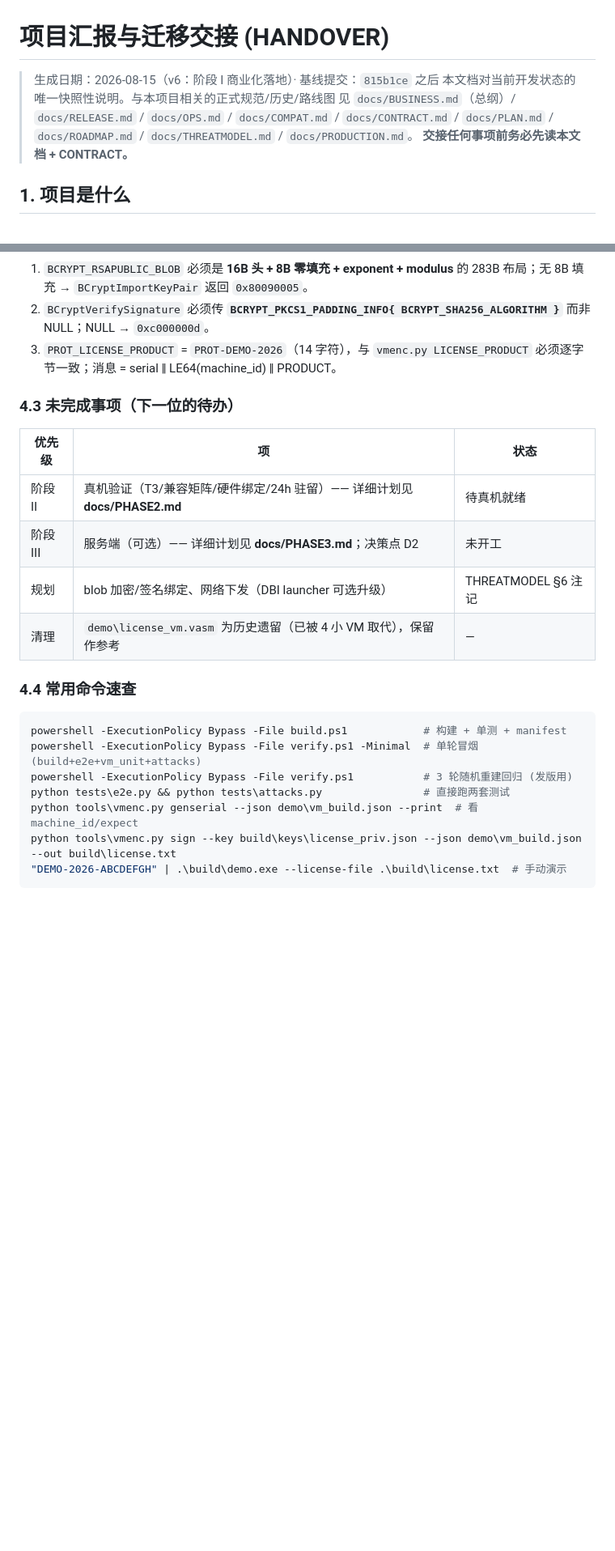
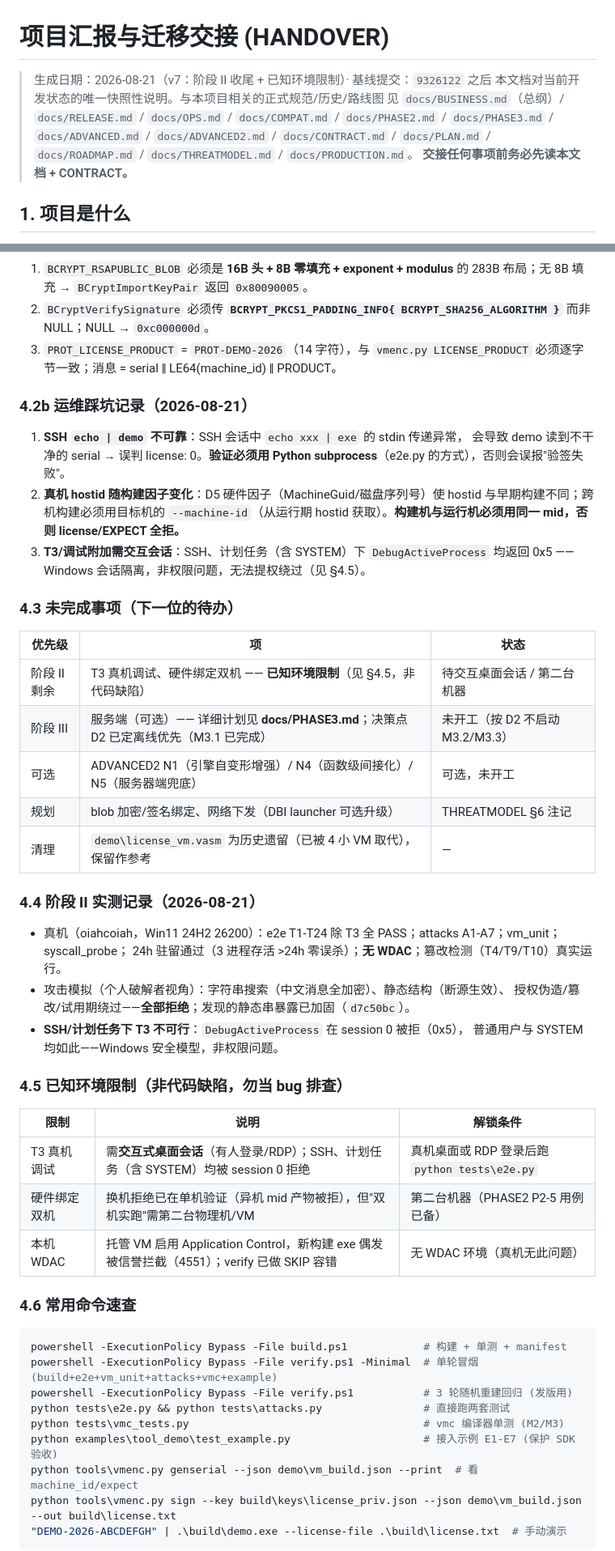
Before and after one commit to auui-LDAH/ShardVase, a Markdown page: docs/HANDOVER.md, 2 parts joined by grey strips. Shown at 81% size. GitHub-like rendering; blank space fills up the shorter version.

Commit message:
docs(handover): v7 - phase-II wrap-up, known env limits, ops pitfalls
Records: phase-II results on the real machine (e2e T1-T24 except T3,
24h residency passed, attack simulation all-rejected, static-string
hardening), three known environment limits (T3 needs interactive
desktop session - session-0 blocks DebugActiveProcess even as SYSTEM;
dual-machine binding needs a second box; local WDAC), and ops pitfalls
(SSH echo-pipe unreliability, cross-machine mid binding, T3 session
isolation). File index and quick reference updated for all new
modules (vmc/revoke/vmdetect/dbiguard/blob/syscall).

````diff
--- a/docs/HANDOVER.md
+++ b/docs/HANDOVER.md
@@ -1,9 +1,10 @@
 # 项目汇报与迁移交接 (HANDOVER)
 
-> 生成日期：2026-08-15（v6：阶段 I 商业化落地）· 基线提交：`815b1ce` 之后
+> 生成日期：2026-08-21（v7：阶段 II 收尾 + 已知环境限制）· 基线提交：`9326122` 之后
 > 本文档对当前开发状态的唯一快照性说明。与本项目相关的正式规范/历史/路线图
 > 见 `docs/BUSINESS.md`（总纲）/ `docs/RELEASE.md` / `docs/OPS.md` /
-> `docs/COMPAT.md` / `docs/CONTRACT.md` / `docs/PLAN.md` / `docs/ROADMAP.md` /
+> `docs/COMPAT.md` / `docs/PHASE2.md` / `docs/PHASE3.md` / `docs/ADVANCED.md` /
+> `docs/ADVANCED2.md` / `docs/CONTRACT.md` / `docs/PLAN.md` / `docs/ROADMAP.md` /
 > `docs/THREATMODEL.md` / `docs/PRODUCTION.md`。
 > **交接任何事项前务必先读本文档 + CONTRACT。**
 
@@ -132,20 +133,48 @@ python tests\attacks.py
 3. `PROT_LICENSE_PRODUCT` = `PROT-DEMO-2026`（14 字符），与 `vmenc.py
    LICENSE_PRODUCT` 必须逐字节一致；消息 = serial ‖ LE64(machine_id) ‖ PRODUCT。
 
+### 4.2b 运维踩坑记录（2026-08-21）
+1. **SSH `echo | demo` 不可靠**：SSH 会话中 `echo xxx | exe` 的 stdin 传递异常，
+   会导致 demo 读到不干净的 serial → 误判 license: 0。**验证必须用
+   Python subprocess**（e2e.py 的方式），否则会误报"验签失败"。
+2. **真机 hostid 随构建因子变化**：D5 硬件因子（MachineGuid/磁盘序列号）使
+   hostid 与早期构建不同；跨机构建必须用目标机的 `--machine-id`（从运行期
+   hostid 获取）。**构建机与运行机必须用同一 mid，否则 license/EXPECT 全拒。**
+3. **T3/调试附加需交互会话**：SSH、计划任务（含 SYSTEM）下 `DebugActiveProcess`
+   均返回 0x5 —— Windows 会话隔离，非权限问题，无法提权绕过（见 §4.5）。
+
 ### 4.3 未完成事项（下一位的待办）
 | 优先级 | 项 | 状态 |
 |--------|----|------|
-| 阶段 II | 真机验证（T3/兼容矩阵/硬件绑定/24h 驻留）—— 详细计划见 **docs/PHASE2.md** | 待真机就绪 |
-| 阶段 III | 服务端（可选）—— 详细计划见 **docs/PHASE3.md**；决策点 D2 | 未开工 |
+| 阶段 II 剩余 | T3 真机调试、硬件绑定双机 —— **已知环境限制**（见 §4.5，非代码缺陷） | 待交互桌面会话 / 第二台机器 |
+| 阶段 III | 服务端（可选）—— 详细计划见 **docs/PHASE3.md**；决策点 D2 已定离线优先（M3.1 已完成） | 未开工（按 D2 不启动 M3.2/M3.3） |
+| 可选 | ADVANCED2 N1（引擎自变形增强）/ N4（函数级间接化）/ N5（服务器端兜底） | 可选，未开工 |
 | 规划 | blob 加密/签名绑定、网络下发（DBI launcher 可选升级） | THREATMODEL §6 注记 |
 | 清理 | `demo\license_vm.vasm` 为历史遗留（已被 4 小 VM 取代），保留作参考 | — |
 
-### 4.4 常用命令速查
+### 4.4 阶段 II 实测记录（2026-08-21）
+- 真机（oiahcoiah，Win11 24H2 26200）：e2e T1-T24 除 T3 全 PASS；attacks A1-A7；vm_unit；syscall_probe；
+  24h 驻留通过（3 进程存活 >24h 零误杀）；**无 WDAC**；篡改检测（T4/T9/T10）真实运行。
+- 攻击模拟（个人破解者视角）：字符串搜索（中文消息全加密）、静态结构（断源生效）、
+  授权伪造/篡改/试用期绕过——**全部拒绝**；发现的静态串暴露已加固（`d7c50bc`）。
+- **SSH/计划任务下 T3 不可行**：`DebugActiveProcess` 在 session 0 被拒（0x5），
+  普通用户与 SYSTEM 均如此——Windows 安全模型，非权限问题。
+
+### 4.5 已知环境限制（非代码缺陷，勿当 bug 排查）
+| 限制 | 说明 | 解锁条件 |
+|------|------|---------|
+| T3 真机调试 | 需**交互式桌面会话**（有人登录/RDP）；SSH、计划任务（含 SYSTEM）均被 session 0 拒绝 | 真机桌面或 RDP 登录后跑 `python tests\e2e.py` |
+| 硬件绑定双机 | 换机拒绝已在单机验证（异机 mid 产物被拒），但"双机实跑"需第二台物理机/VM | 第二台机器（PHASE2 P2-5 用例已备） |
+| 本机 WDAC | 托管 VM 启用 Application Control，新构建 exe 偶发被信誉拦截（4551）；verify 已做 SKIP 容错 | 无 WDAC 环境（真机无此问题） |
+
+### 4.6 常用命令速查
 ```powershell
 powershell -ExecutionPolicy Bypass -File build.ps1            # 构建 + 单测 + manifest
-powershell -ExecutionPolicy Bypass -File verify.ps1 -Minimal  # 单轮冒烟 (build+e2e+vm_unit+attacks)
+powershell -ExecutionPolicy Bypass -File verify.ps1 -Minimal  # 单轮冒烟 (build+e2e+vm_unit+attacks+vmc+example)
 powershell -ExecutionPolicy Bypass -File verify.ps1           # 3 轮随机重建回归 (发版用)
 python tests\e2e.py && python tests\attacks.py                # 直接跑两套测试
+python tests\vmc_tests.py                                     # vmc 编译器单测 (M2/M3)
+python examples\tool_demo\test_example.py                     # 接入示例 E1-E7 (保护 SDK 验收)
 python tools\vmenc.py genserial --json demo\vm_build.json --print  # 看 machine_id/expect
 python tools\vmenc.py sign --key build\keys\license_priv.json --json demo\vm_build.json --out build\license.txt
 "DEMO-2026-ABCDEFGH" | .\build\demo.exe --license-file .\build\license.txt  # 手动演示
````
Also changed, not shown: other parts of docs/HANDOVER.md (+9 -6 lines).
